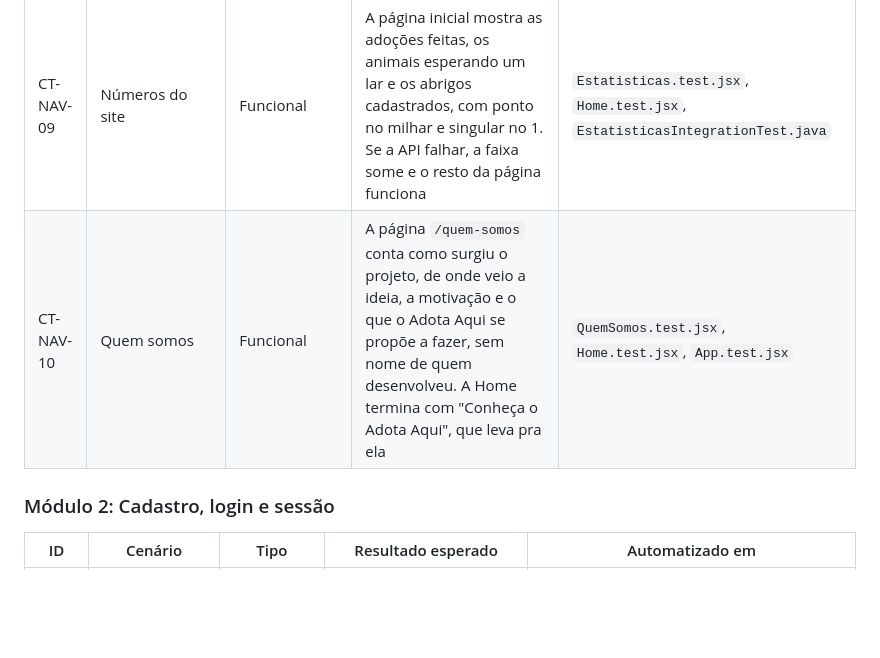
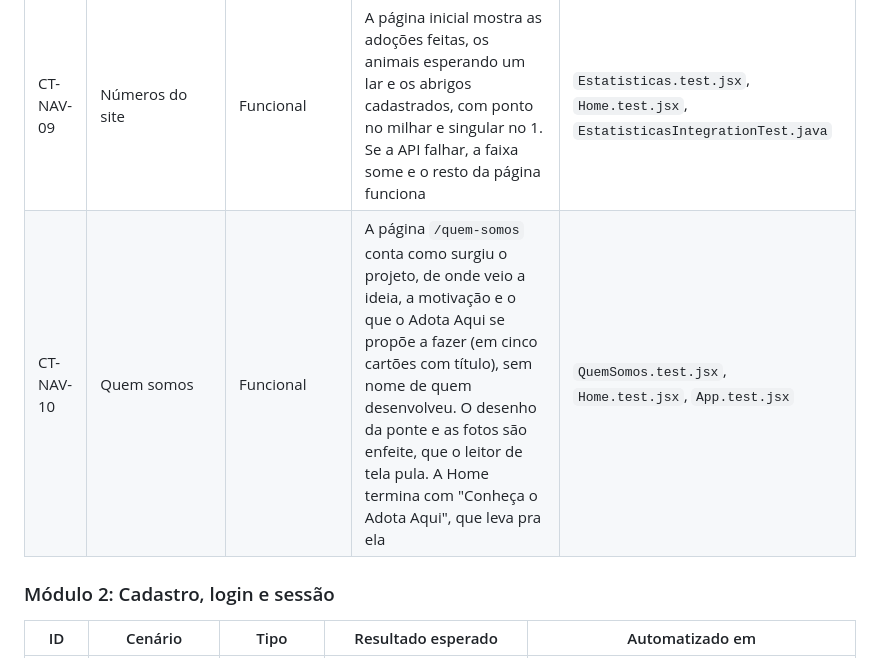
Before and after one commit to HayrineQueirozdeLima/Adota-Aqui, a Markdown page: docs/casos-de-teste.md, the part around the change. Drawn GitHub-style; blank space fills up the shorter version.

```diff
--- a/docs/casos-de-teste.md
+++ b/docs/casos-de-teste.md
@@ -35,7 +35,7 @@ A coluna **Automatizado em** mostra o arquivo de teste que já confere o caso. O
 | CT-NAV-07 | Trocar de página        | UI             | A página nova abre no topo, mesmo vindo do fim da anterior (ex.: um link do rodapé). Voltar no navegador devolve a pessoa onde ela estava                                                                                                                                              | `RolarParaOTopo.test.jsx`                 |
 | CT-NAV-08 | Título da aba           | Acessibilidade | Cada página mostra o nome dela na aba do navegador (ex.: "Meus animais"), e o leitor de tela anuncia a página nova                                                                                                                                                                     | `App.test.jsx`, `EditarAnimal.test.jsx`   |
 | CT-NAV-09 | Números do site | Funcional | A página inicial mostra as adoções feitas, os animais esperando um lar e os abrigos cadastrados, com ponto no milhar e singular no 1. Se a API falhar, a faixa some e o resto da página funciona | `Estatisticas.test.jsx`, `Home.test.jsx`, `EstatisticasIntegrationTest.java` |
-| CT-NAV-10 | Quem somos | Funcional | A página `/quem-somos` conta como surgiu o projeto, de onde veio a ideia, a motivação e o que o Adota Aqui se propõe a fazer, sem nome de quem desenvolveu. A Home termina com "Conheça o Adota Aqui", que leva pra ela | `QuemSomos.test.jsx`, `Home.test.jsx`, `App.test.jsx` |
+| CT-NAV-10 | Quem somos | Funcional | A página `/quem-somos` conta como surgiu o projeto, de onde veio a ideia, a motivação e o que o Adota Aqui se propõe a fazer (em cinco cartões com título), sem nome de quem desenvolveu. O desenho da ponte e as fotos são enfeite, que o leitor de tela pula. A Home termina com "Conheça o Adota Aqui", que leva pra ela | `QuemSomos.test.jsx`, `Home.test.jsx`, `App.test.jsx` |
 
 ### Módulo 2: Cadastro, login e sessão
 
```
Also changed, not shown: docs/funcionalidades.md (+6 -2 lines), docs/prints/18-quem-somos.png (added), 5 other files.
